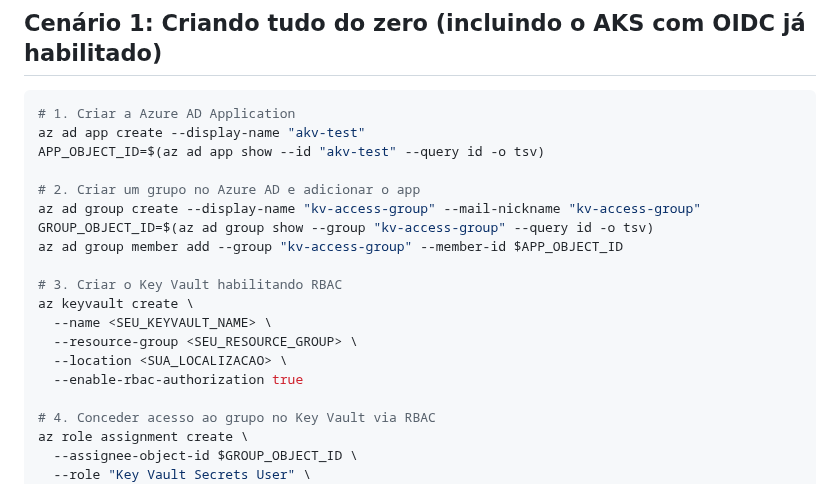
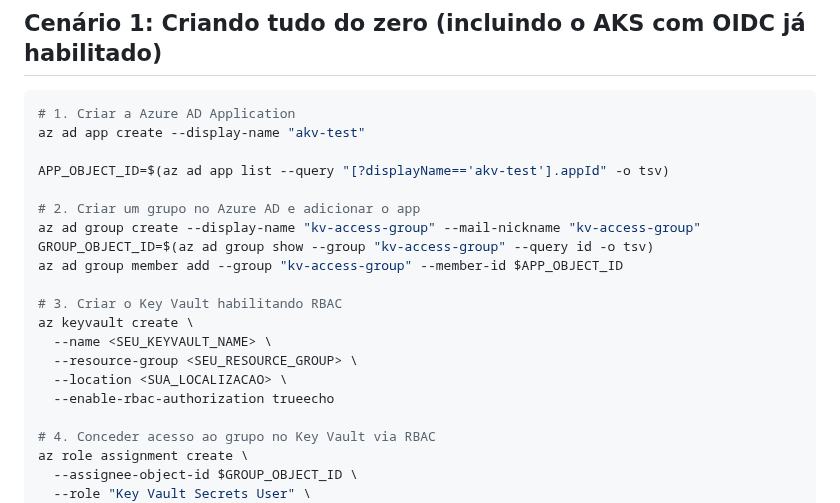
Before and after one commit to toolbox-tech/embracon, a Markdown page: Secret Management/guia/README.md, the part around the change. Drawn GitHub-style.

Commit message:
docs(akv): tutorial

````diff
--- a/Secret Management/guia/README.md
+++ b/Secret Management/guia/README.md
@@ -188,7 +188,8 @@ Esta abordagem oferece segurança superior ao eliminar a necessidade de armazena
 ```bash
 # 1. Criar a Azure AD Application
 az ad app create --display-name "akv-test"
-APP_OBJECT_ID=$(az ad app show --id "akv-test" --query id -o tsv)
+
+APP_OBJECT_ID=$(az ad app list --query "[?displayName=='akv-test'].appId" -o tsv)
 
 # 2. Criar um grupo no Azure AD e adicionar o app
 az ad group create --display-name "kv-access-group" --mail-nickname "kv-access-group"
@@ -200,7 +201,7 @@ az keyvault create \
   --name <SEU_KEYVAULT_NAME> \
   --resource-group <SEU_RESOURCE_GROUP> \
   --location <SUA_LOCALIZACAO> \
-  --enable-rbac-authorization true
+  --enable-rbac-authorization trueecho
 
 # 4. Conceder acesso ao grupo no Key Vault via RBAC
 az role assignment create \
````
